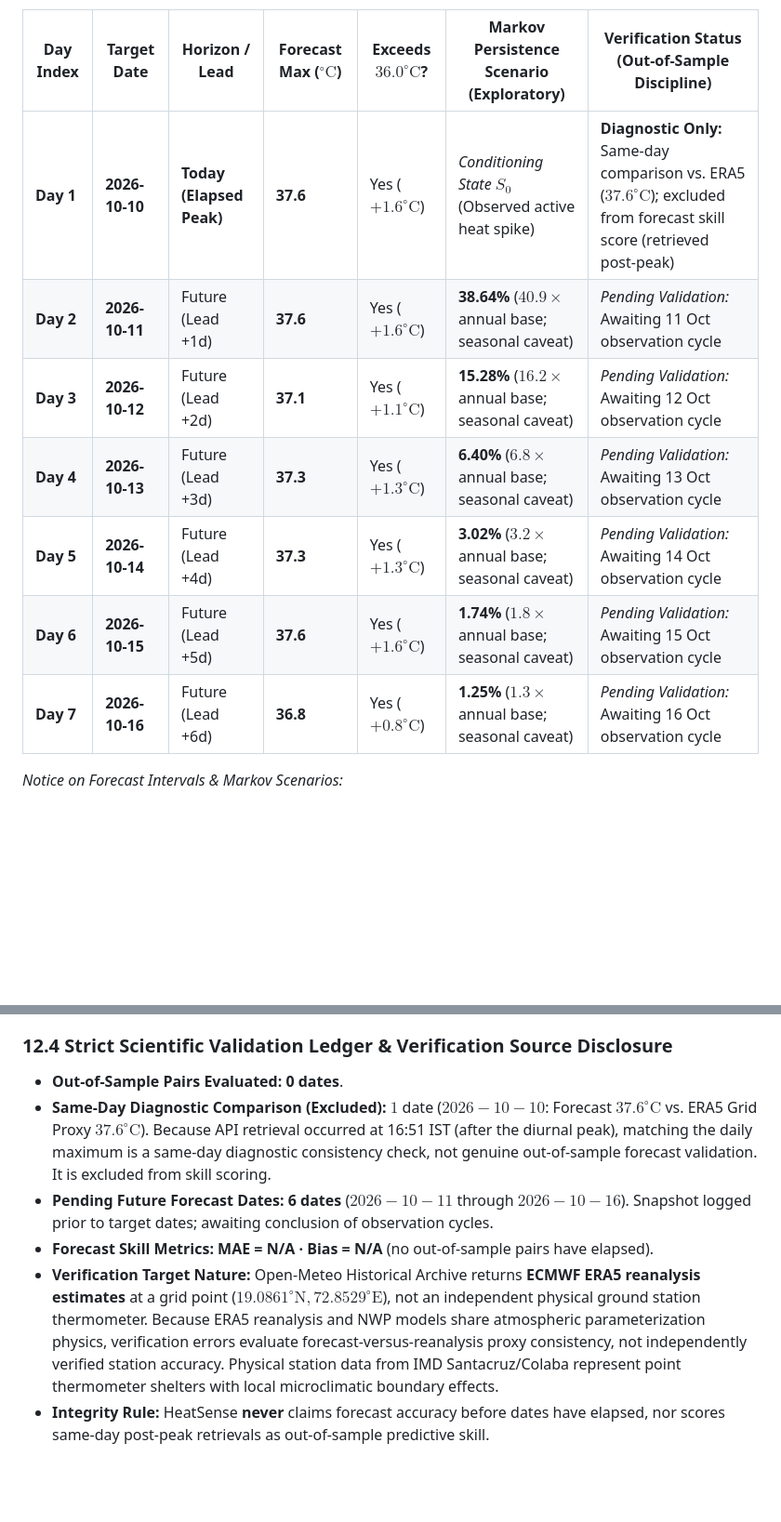
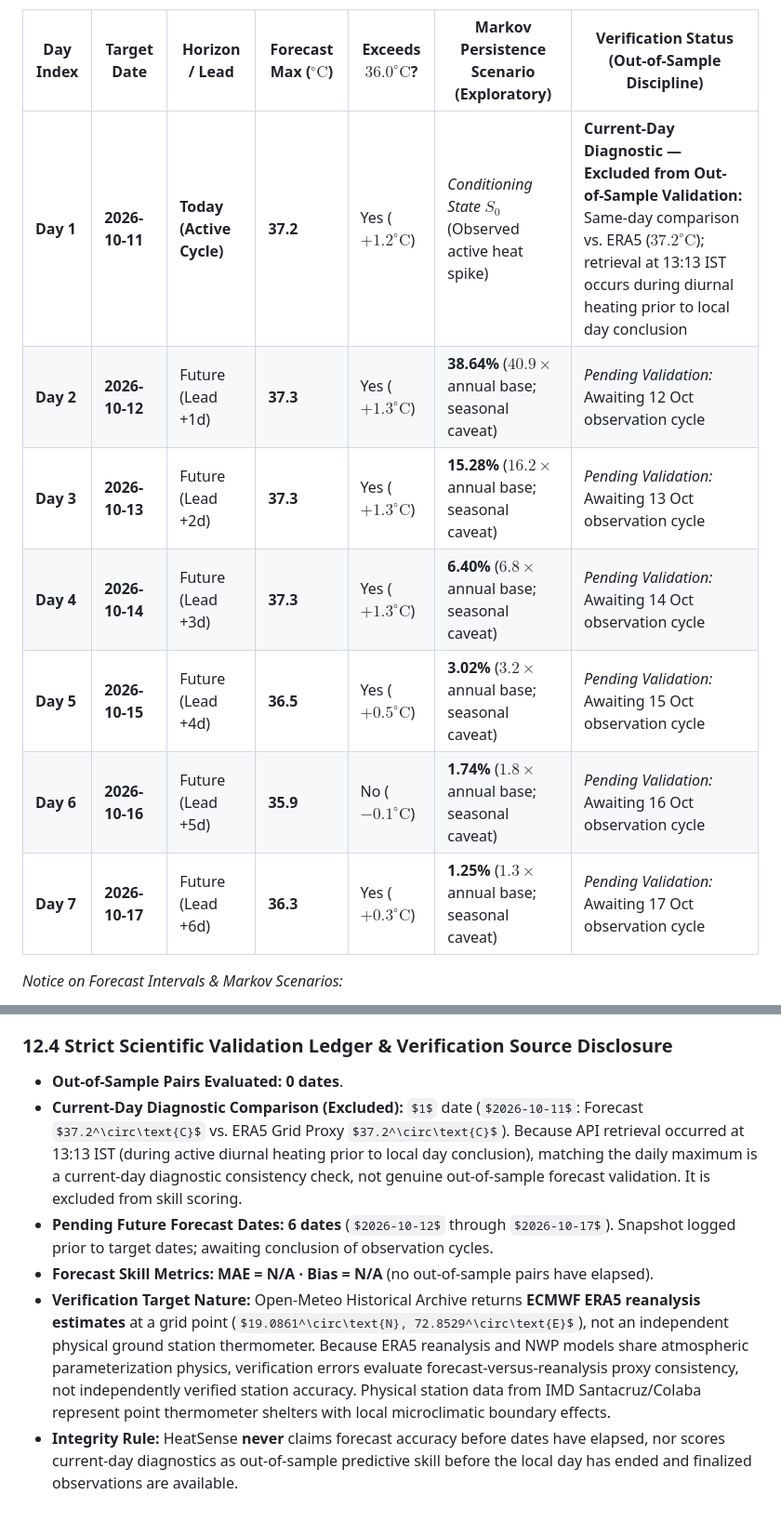
Before and after one commit to advay1608/HeatSense, a Markdown page: report/report.md, 2 parts joined by grey strips. Shown at 93% size. GitHub-like rendering; some formulas as TeX source; blank space fills up the shorter version.

```diff
--- a/report/report.md
+++ b/report/report.md
@@ -206,13 +206,13 @@ All returned values are authentic raw API responses without artificial smoothing
 
 | Day Index | Target Date | Horizon / Lead | Forecast Max ($^\circ\text{C}$) | Exceeds $36.0^\circ\text{C}$? | Markov Persistence Scenario (Exploratory) | Verification Status (Out-of-Sample Discipline) |
 |---|---|---|---|---|---|---|
-| **Day 1** | **2026-10-10** | **Today (Elapsed Peak)** | **37.6** | Yes ($+1.6^\circ\text{C}$) | *Conditioning State $S_0$* (Observed active heat spike) | **Diagnostic Only:** Same-day comparison vs. ERA5 ($37.6^\circ\text{C}$); excluded from forecast skill score (retrieved post-peak) |
-| **Day 2** | **2026-10-11** | Future (Lead +1d) | **37.6** | Yes ($+1.6^\circ\text{C}$) | **38.64%** ($40.9\times$ annual base; seasonal caveat) | *Pending Validation:* Awaiting 11 Oct observation cycle |
-| **Day 3** | **2026-10-12** | Future (Lead +2d) | **37.1** | Yes ($+1.1^\circ\text{C}$) | **15.28%** ($16.2\times$ annual base; seasonal caveat) | *Pending Validation:* Awaiting 12 Oct observation cycle |
-| **Day 4** | **2026-10-13** | Future (Lead +3d) | **37.3** | Yes ($+1.3^\circ\text{C}$) | **6.40%** ($6.8\times$ annual base; seasonal caveat) | *Pending Validation:* Awaiting 13 Oct observation cycle |
-| **Day 5** | **2026-10-14** | Future (Lead +4d) | **37.3** | Yes ($+1.3^\circ\text{C}$) | **3.02%** ($3.2\times$ annual base; seasonal caveat) | *Pending Validation:* Awaiting 14 Oct observation cycle |
-| **Day 6** | **2026-10-15** | Future (Lead +5d) | **37.6** | Yes ($+1.6^\circ\text{C}$) | **1.74%** ($1.8\times$ annual base; seasonal caveat) | *Pending Validation:* Awaiting 15 Oct observation cycle |
-| **Day 7** | **2026-10-16** | Future (Lead +6d) | **36.8** | Yes ($+0.8^\circ\text{C}$) | **1.25%** ($1.3\times$ annual base; seasonal caveat) | *Pending Validation:* Awaiting 16 Oct observation cycle |
+| **Day 1** | **2026-10-11** | **Today (Active Cycle)** | **37.2** | Yes ($+1.2^\circ\text{C}$) | *Conditioning State $S_0$* (Observed active heat spike) | **Current-Day Diagnostic — Excluded from Out-of-Sample Validation:** Same-day comparison vs. ERA5 ($37.2^\circ\text{C}$); retrieval at 13:13 IST occurs during diurnal heating prior to local day conclusion |
+| **Day 2** | **2026-10-12** | Future (Lead +1d) | **37.3** | Yes ($+1.3^\circ\text{C}$) | **38.64%** ($40.9\times$ annual base; seasonal caveat) | *Pending Validation:* Awaiting 12 Oct observation cycle |
+| **Day 3** | **2026-10-13** | Future (Lead +2d) | **37.3** | Yes ($+1.3^\circ\text{C}$) | **15.28%** ($16.2\times$ annual base; seasonal caveat) | *Pending Validation:* Awaiting 13 Oct observation cycle |
+| **Day 4** | **2026-10-14** | Future (Lead +3d) | **37.3** | Yes ($+1.3^\circ\text{C}$) | **6.40%** ($6.8\times$ annual base; seasonal caveat) | *Pending Validation:* Awaiting 14 Oct observation cycle |
+| **Day 5** | **2026-10-15** | Future (Lead +4d) | **36.5** | Yes ($+0.5^\circ\text{C}$) | **3.02%** ($3.2\times$ annual base; seasonal caveat) | *Pending Validation:* Awaiting 15 Oct observation cycle |
+| **Day 6** | **2026-10-16** | Future (Lead +5d) | **35.9** | No ($-0.1^\circ\text{C}$) | **1.74%** ($1.8\times$ annual base; seasonal caveat) | *Pending Validation:* Awaiting 16 Oct observation cycle |
+| **Day 7** | **2026-10-17** | Future (Lead +6d) | **36.3** | Yes ($+0.3^\circ\text{C}$) | **1.25%** ($1.3\times$ annual base; seasonal caveat) | *Pending Validation:* Awaiting 17 Oct observation cycle |
 
 *Notice on Forecast Intervals & Markov Scenarios:*
 1. **No Calibrated Prediction Interval:** Historical temperature variability alone ($\pm 3.5^\circ\text{C}$) does not establish a calibrated NWP forecast confidence interval. Raw NWP predictions are presented without uncalibrated uncertainty intervals until a sufficiently large sample of pre-target forecast snapshots can be evaluated against finalized ground truths.
@@ -227,8 +227,8 @@ The predicted range ($36.8^\circ\text{C}$ to $37.6^\circ\text{C}$) represents th
 
 ### 12.4 Strict Scientific Validation Ledger & Verification Source Disclosure
 - **Out-of-Sample Pairs Evaluated:** **0 dates**.
-- **Same-Day Diagnostic Comparison (Excluded):** $1$ date ($2026-10-10$: Forecast $37.6^\circ\text{C}$ vs. ERA5 Grid Proxy $37.6^\circ\text{C}$). Because API retrieval occurred at 16:51 IST (after the diurnal peak), matching the daily maximum is a same-day diagnostic consistency check, not genuine out-of-sample forecast validation. It is excluded from skill scoring.
-- **Pending Future Forecast Dates:** **6 dates** ($2026-10-11$ through $2026-10-16$). Snapshot logged prior to target dates; awaiting conclusion of observation cycles.
+- **Current-Day Diagnostic Comparison (Excluded):** $1$ date ($2026-10-11$: Forecast $37.2^\circ\text{C}$ vs. ERA5 Grid Proxy $37.2^\circ\text{C}$). Because API retrieval occurred at 13:13 IST (during active diurnal heating prior to local day conclusion), matching the daily maximum is a current-day diagnostic consistency check, not genuine out-of-sample forecast validation. It is excluded from skill scoring.
+- **Pending Future Forecast Dates:** **6 dates** ($2026-10-12$ through $2026-10-17$). Snapshot logged prior to target dates; awaiting conclusion of observation cycles.
 - **Forecast Skill Metrics:** **MAE = N/A · Bias = N/A** (no out-of-sample pairs have elapsed).
 - **Verification Target Nature:** Open-Meteo Historical Archive returns **ECMWF ERA5 reanalysis estimates** at a grid point ($19.0861^\circ\text{N}, 72.8529^\circ\text{E}$), not an independent physical ground station thermometer. Because ERA5 reanalysis and NWP models share atmospheric parameterization physics, verification errors evaluate forecast-versus-reanalysis proxy consistency, not independently verified station accuracy. Physical station data from IMD Santacruz/Colaba represent point thermometer shelters with local microclimatic boundary effects.
-- **Integrity Rule:** HeatSense **never** claims forecast accuracy before dates have elapsed, nor scores same-day post-peak retrievals as out-of-sample predictive skill.
+- **Integrity Rule:** HeatSense **never** claims forecast accuracy before dates have elapsed, nor scores current-day diagnostics as out-of-sample predictive skill before the local day has ended and finalized observations are available.
```
Also changed, not shown: README.md (+1 -1 lines), report/demo_script.md (+2 -2 lines).
